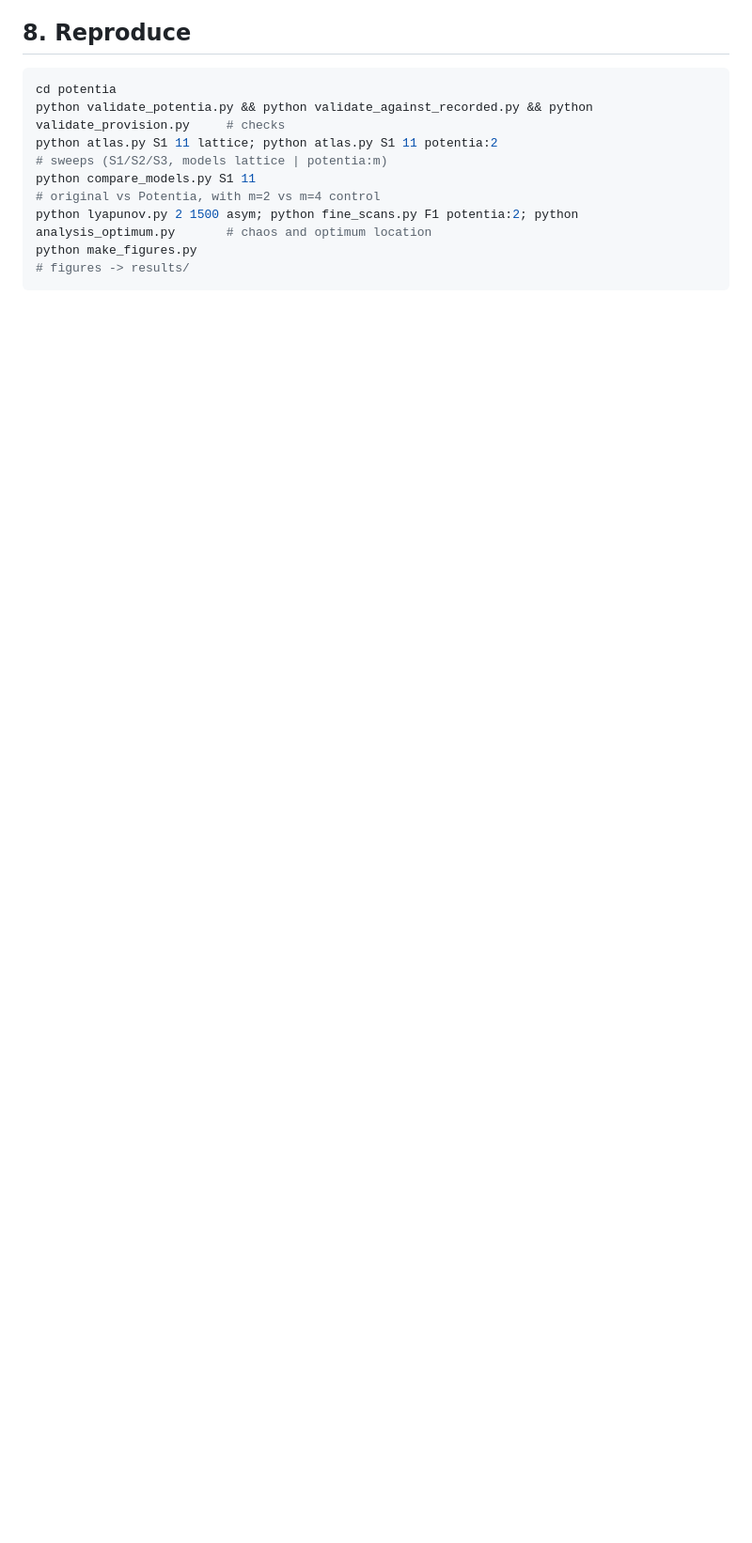
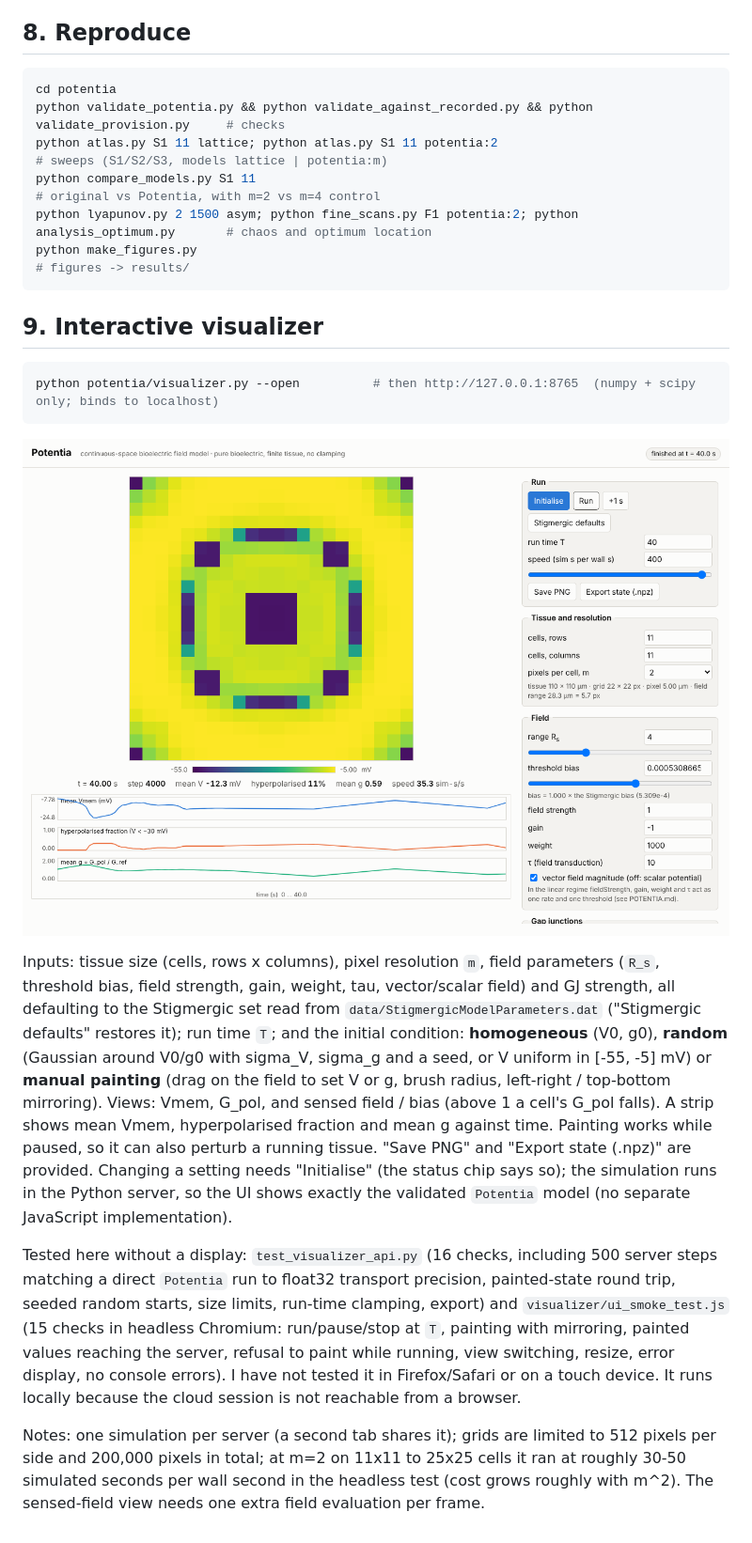
Before and after one commit to santamanicka/ElectricMorphogenesis, a Markdown page: potentia/POTENTIA.md, the part around one of its changes. Shown at 94% size. Drawn GitHub-style; pictures changed too: potentia/results/fig_visualizer.png (added); blank space fills up the shorter version.

````diff
--- a/potentia/POTENTIA.md
+++ b/potentia/POTENTIA.md
@@ -153,3 +157,25 @@ python compare_models.py S1 11
 python lyapunov.py 2 1500 asym; python fine_scans.py F1 potentia:2; python analysis_optimum.py       # chaos and optimum location
 python make_figures.py                                                                               # figures -> results/
 ```
+
+## 9. Interactive visualizer
+
+```bash
+python potentia/visualizer.py --open          # then http://127.0.0.1:8765  (numpy + scipy only; binds to localhost)
+```
+
+![visualizer](results/fig_visualizer.png)
+
+Inputs: tissue size (cells, rows x columns), pixel resolution `m`, field parameters (`R_s`, threshold bias, field strength, gain, weight, tau, vector/scalar field) and GJ strength,
+all defaulting to the Stigmergic set read from `data/StigmergicModelParameters.dat` ("Stigmergic defaults" restores it); run time `T`; and the initial condition:
+**homogeneous** (V0, g0), **random** (Gaussian around V0/g0 with sigma_V, sigma_g and a seed, or V uniform in [-55, -5] mV) or **manual painting** (drag on the field to set V or g, brush radius, left-right /
+top-bottom mirroring). Views: Vmem, G_pol, and sensed field / bias (above 1 a cell's G_pol falls). A strip shows mean Vmem, hyperpolarised fraction and mean g against time. Painting works while paused,
+so it can also perturb a running tissue. "Save PNG" and "Export state (.npz)" are provided. Changing a setting needs "Initialise" (the status chip says so); the simulation runs in the Python server,
+so the UI shows exactly the validated `Potentia` model (no separate JavaScript implementation).
+
+Tested here without a display: `test_visualizer_api.py` (16 checks, including 500 server steps matching a direct `Potentia` run to float32 transport precision, painted-state round trip, seeded random starts,
+size limits, run-time clamping, export) and `visualizer/ui_smoke_test.js` (15 checks in headless Chromium: run/pause/stop at `T`, painting with mirroring, painted values reaching the server, refusal to paint
+while running, view switching, resize, error display, no console errors). I have not tested it in Firefox/Safari or on a touch device. It runs locally because the cloud session is not reachable from a browser.
+
+Notes: one simulation per server (a second tab shares it); grids are limited to 512 pixels per side and 200,000 pixels in total; at m=2 on 11x11 to 25x25 cells it ran at roughly 30-50 simulated seconds per
+wall second in the headless test (cost grows roughly with m^2). The sensed-field view needs one extra field evaluation per frame.
````
Also changed, not shown: other parts of potentia/POTENTIA.md (+13 -9 lines), README.md (+1 -0 lines), 4 other files.
